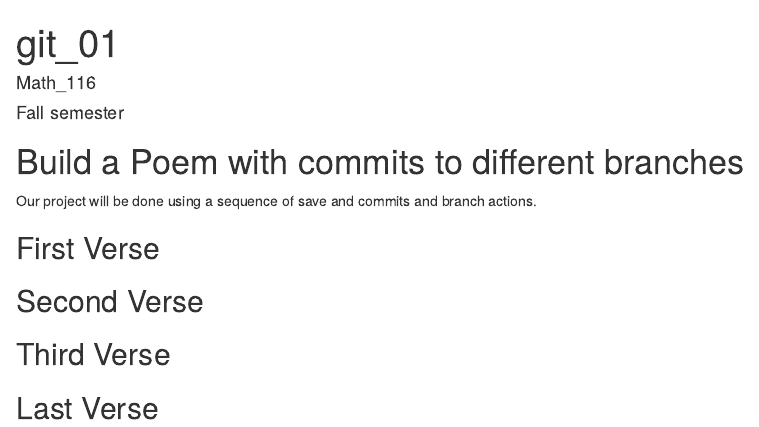
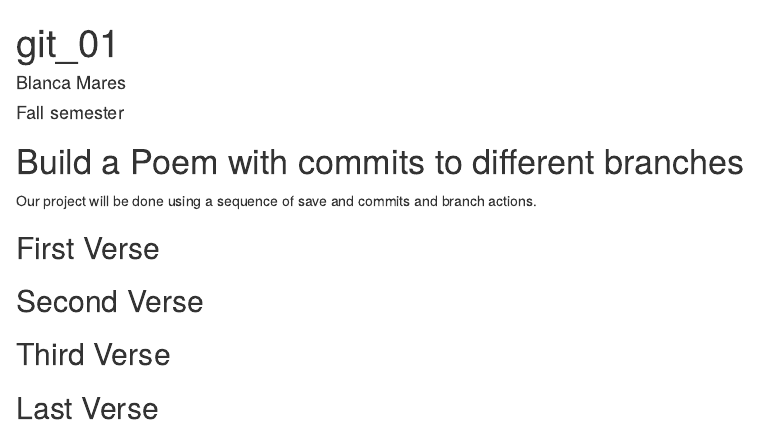
Before and after one commit to bmares2016/workshop, an R Markdown document (poem.rmd): the page in a window 1100 px wide, from its top. Rendered offline with R 4.5, knitr and Pandoc, with nearby package versions.

Commit message:
commit savestart

```diff
--- a/poem.rmd
+++ b/poem.rmd
@@ -1,6 +1,6 @@
 ---
 title: "git_01"
-author: "Math_116"
+author: "Blanca Mares"
 date: "Fall semester"
 output: html_document
 ---
```
